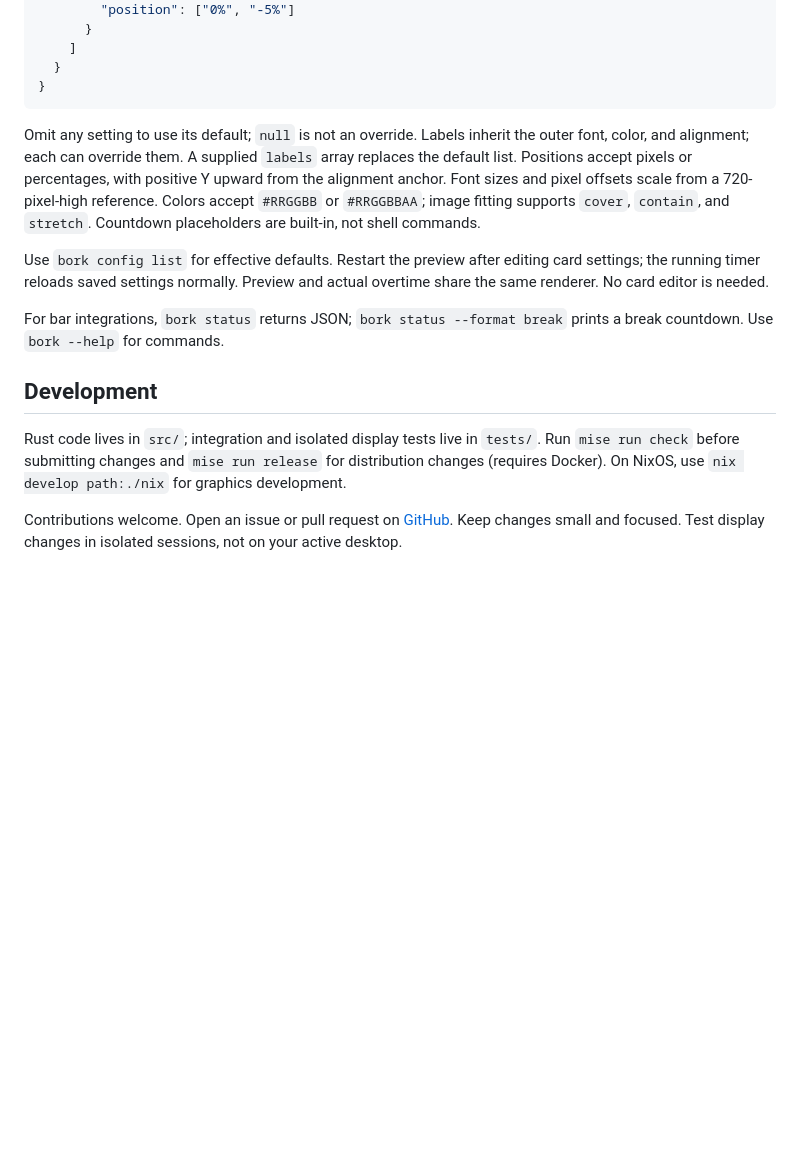
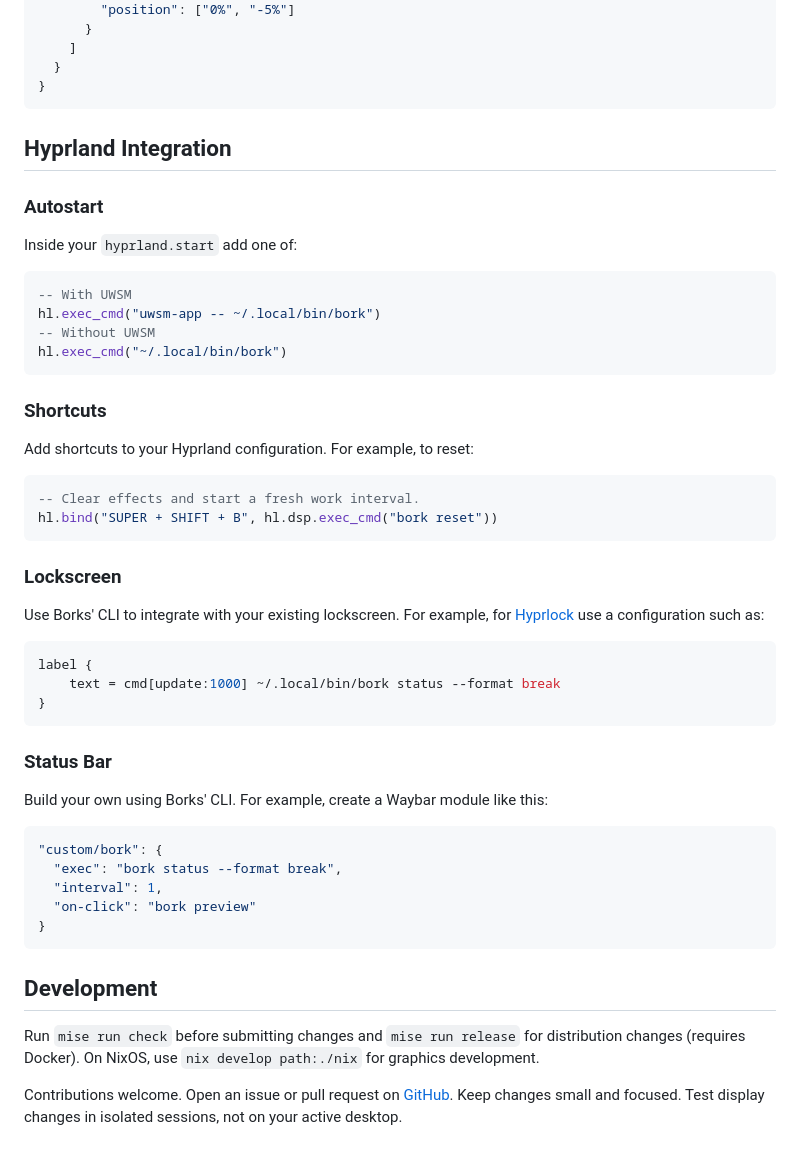
Before and after one commit to hschne/bork, a Markdown page: README.md, the part around one of its changes. GitHub-like rendering; folded sections open; blank space fills up the shorter version.

````diff
--- a/README.md
+++ b/README.md
@@ -79,15 +82,55 @@ The background is the shipped image `assets/overtime.png`. Keep `assets/` beside
 }
 ```
 
-Omit any setting to use its default; `null` is not an override. Labels inherit the outer font, color, and alignment; each can override them. A supplied `labels` array replaces the default list. Positions accept pixels or percentages, with positive Y upward from the alignment anchor. Font sizes and pixel offsets scale from a 720-pixel-high reference. Colors accept `#RRGGBB` or `#RRGGBBAA`; image fitting supports `cover`, `contain`, and `stretch`. Countdown placeholders are built-in, not shell commands.
+</details>
 
-Use `bork config list` for effective defaults. Restart the preview after editing card settings; the running timer reloads saved settings normally. Preview and actual overtime share the same renderer. No card editor is needed.
+## Hyprland Integration
 
-For bar integrations, `bork status` returns JSON; `bork status --format break` prints a break countdown. Use `bork --help` for commands.
+### Autostart
+
+Inside your `hyprland.start` add one of:
+
+```lua
+-- With UWSM
+hl.exec_cmd("uwsm-app -- ~/.local/bin/bork")
+-- Without UWSM
+hl.exec_cmd("~/.local/bin/bork")
+```
+
+### Shortcuts
+
+Add shortcuts to your Hyprland configuration. For example, to reset:
+
+```lua
+-- Clear effects and start a fresh work interval.
+hl.bind("SUPER + SHIFT + B", hl.dsp.exec_cmd("bork reset"))
+```
+
+### Lockscreen
+
+Use Borks' CLI to integrate with your existing lockscreen. For example, for [Hyprlock](https://github.com/hyprwm/hyprlock) use a configuration such as:
+
+```ini
+label {
+    text = cmd[update:1000] ~/.local/bin/bork status --format break
+}
+```
+
+### Status Bar
+
+Build your own using Borks' CLI. For example, create a Waybar module like this:
+
+```jsonc
+"custom/bork": {
+  "exec": "bork status --format break",
+  "interval": 1,
+  "on-click": "bork preview"
+}
+```
 
 ## Development
 
-Rust code lives in `src/`; integration and isolated display tests live in `tests/`. Run `mise run check` before submitting changes and `mise run release` for distribution changes (requires Docker). On NixOS, use `nix develop path:./nix` for graphics development.
+Run `mise run check` before submitting changes and `mise run release` for distribution changes (requires Docker). On NixOS, use `nix develop path:./nix` for graphics development.
 
 Contributions welcome. Open an issue or pull request on [GitHub](https://github.com/hschne/bork). Keep changes small and focused. Test display changes in isolated sessions, not on your active desktop.
 
````
Also changed, not shown: other parts of README.md (+26 -23 lines), AGENTS.md (+1 -1 lines), assets/preview-ui.png (added), 17 other files.
